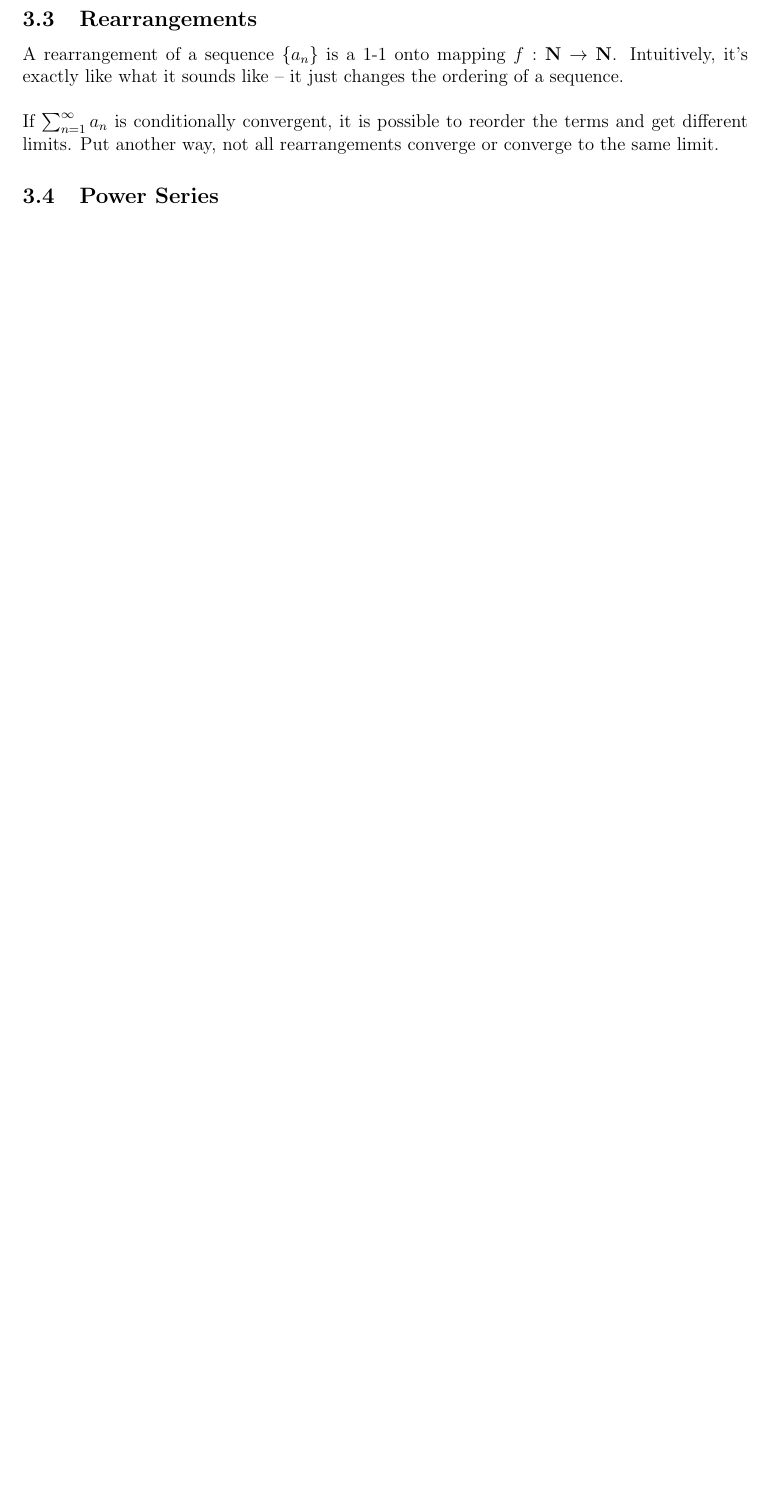
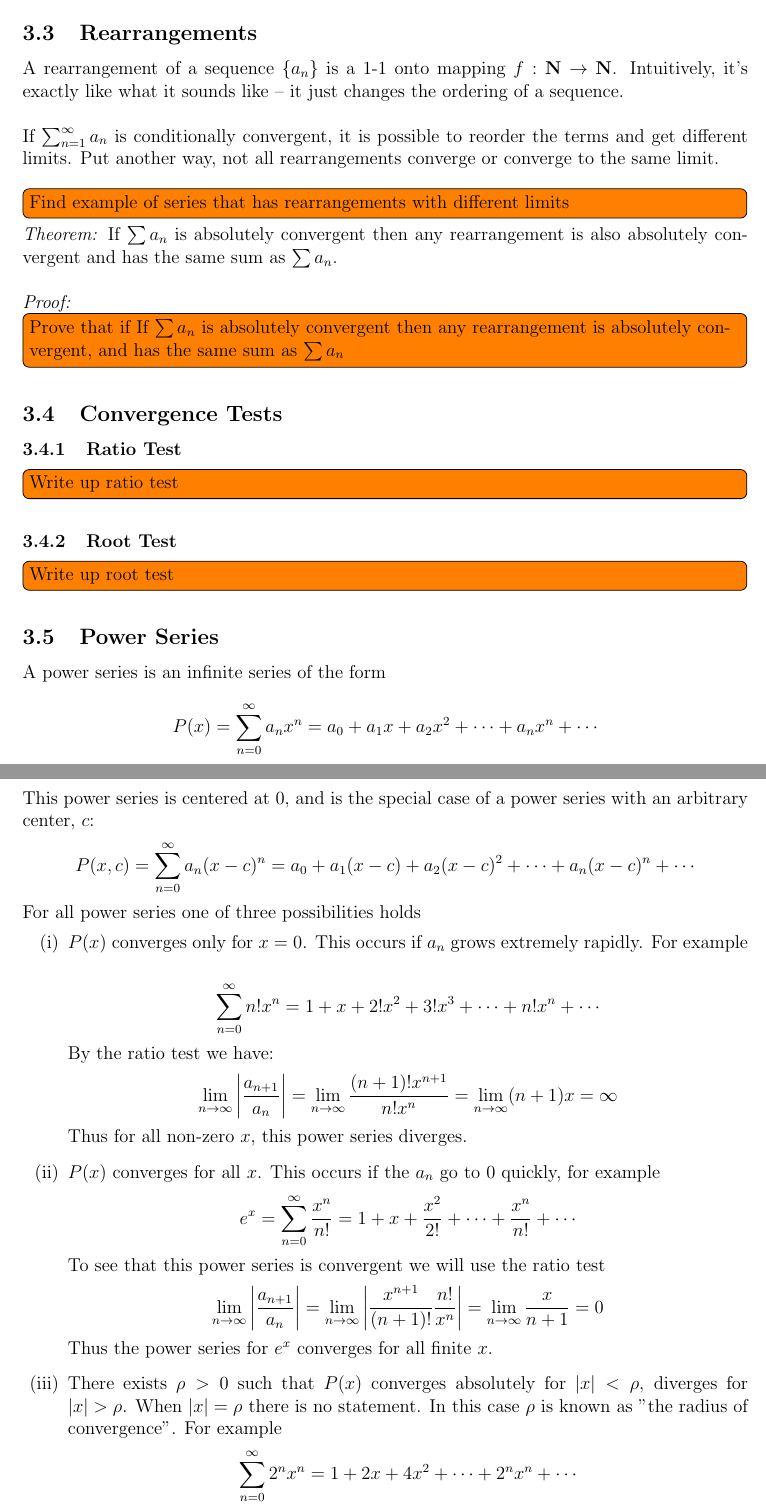
Before and after one commit to dieterichlawson/analysis-notes, a LaTeX document (notes.tex, which reads chapters/3_real_series.tex): part of page 10 of 13 before the commit and two parts of pages 10 and 11 of 14 after it, the two joined at a grey line, cut so that both start at the same text, the shorter picture padded with empty space. Compiled offline with LaTeX, dvips and Ghostscript.

Commit message:
Finished skeleton of real series chapter

```diff
--- a/chapters/3_real_series.tex
+++ b/chapters/3_real_series.tex
@@ -41,5 +51,61 @@
 
     If $\sum_{n=1}^{\infty} a_n$ is conditionally convergent, it is possible to reorder the terms
     and get different limits. Put another way, not all rearrangements converge or converge to
-    the same limit.
+    the same limit.\\
+    \todo[inline]{Find example of series that has rearrangements with different limits}
+    \thm If $\sum a_n$ is absolutely convergent then any rearrangement is also absolutely
+    convergent and has the same sum as $\sum a_n$.\\
+
+    \pf \todo[inline]{Prove that if If $\sum a_n$ is absolutely convergent then any rearrangement
+    is absolutely convergent, and has the same sum as $\sum a_n$}
+  \subsection{Convergence Tests}
+    \subsubsection{Ratio Test}
+      \todo[inline]{Write up ratio test}
+    \subsubsection{Root Test}
+      \todo[inline]{Write up root test}
   \subsection{Power Series}
+    A power series is an infinite series of the form
+    \begin{align*}
+      P(x) = \sum_{n=0}^{\infty} a_nx^n = a_0 + a_1x + a_2x^2 + \cdots + a_nx^n + \cdots
+    \end{align*}
+    This power series is centered at 0, and is the special case of a power series with an
+    arbitrary center, $c$:
+    \begin{align*}
+      P(x,c) = \sum_{n=0}^{\infty} a_n(x-c)^n = a_0 + a_1(x-c) + a_2(x-c)^2 + \cdots +
+                                                                            a_n(x-c)^n + \cdots
+    \end{align*}
+    For all power series one of three possibilities holds
+    \begin{enumerate}
+      \item[(i)]
+        $P(x)$ converges only for $x = 0$. This occurs if $a_n$ grows extremely rapidly. For
+        example\\
+        \begin{align*}
+          \sum_{n=0}^{\infty} n!x^n = 1 + x + 2!x^2 + 3!x^3 + \cdots + n!x^n + \cdots
+        \end{align*}
+        By the ratio test we have:
+        \begin{align*}
+          \lim_{n \to \infty} \left|\dfrac{a_{n+1}}{a_n}\right|
+          = \lim_{n \to \infty} \dfrac{(n+1)!x^{n+1}}{n!x^n}
+          = \lim_{n \to \infty} (n+1)x  = \infty
+        \end{align*}
+        Thus for all non-zero $x$, this power series diverges.
+      \item[(ii)]
+        $P(x)$ converges for all $x$. This occurs if the $a_n$ go to 0 quickly, for example
+        \begin{align*}
+          e^x = \sum_{n=0}^{\infty} \dfrac{x^n}{n!} = 1 + x + \dfrac{x^2}{2!} + \cdots +
+                                                                       \dfrac{x^n}{n!} + \cdots
+        \end{align*}
+        To see that this power series is convergent we will use the ratio test
+        \begin{align*}
+          \lim_{n \to \infty} \left|\dfrac{a_{n+1}}{a_n}\right|
+          = \lim_{n \to \infty} \left|\dfrac{x^{n+1}}{(n+1)!}\dfrac{n!}{x^n}\right|
+          = \lim_{n \to \infty} \dfrac{x}{n+1} = 0
+        \end{align*}
+        Thus the power series for $e^x$ converges for all finite $x$.
+      \item[(iii)]
+        There exists $\rho > 0$ such that $P(x)$ converges absolutely for $|x| < \rho$,
+        diverges for $|x| > \rho$. When $|x| = \rho$ there is no statement. In this case
+        $\rho$ is known as "the radius of convergence". For example
+        \begin{align*}
+          \sum_{n=0}^{\infty} 2^nx^n = 1 + 2x + 4x^2 + \cdots + 2^nx^n + \cdots
+        \end{align*}
```
Also changed, not shown: notes.pdf, chapters/3_real_series.tex (29 more changed lines), 1 other file.
